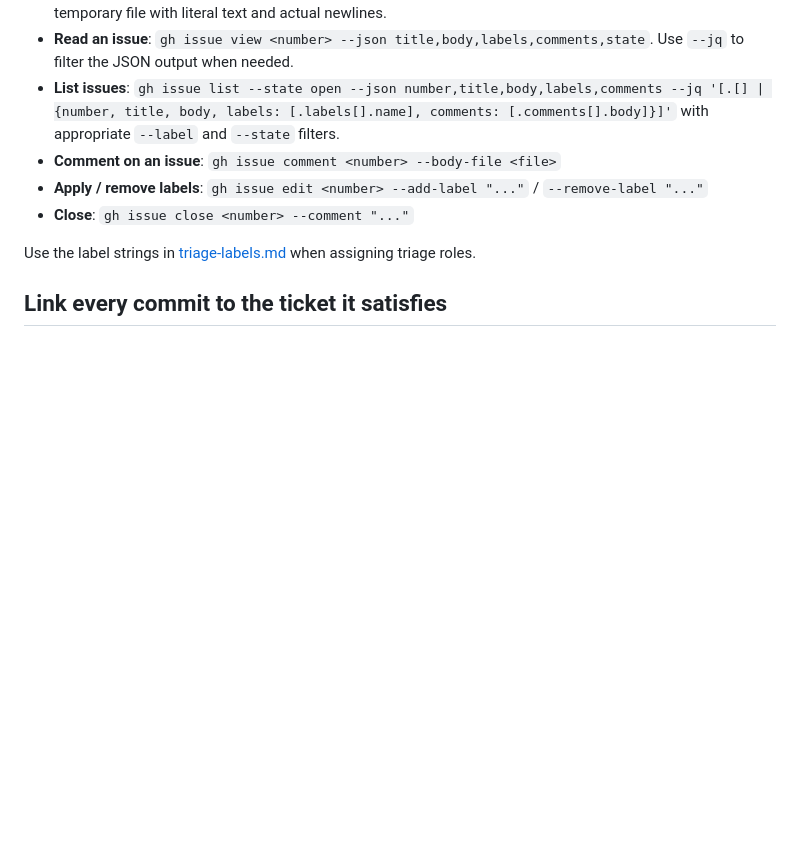
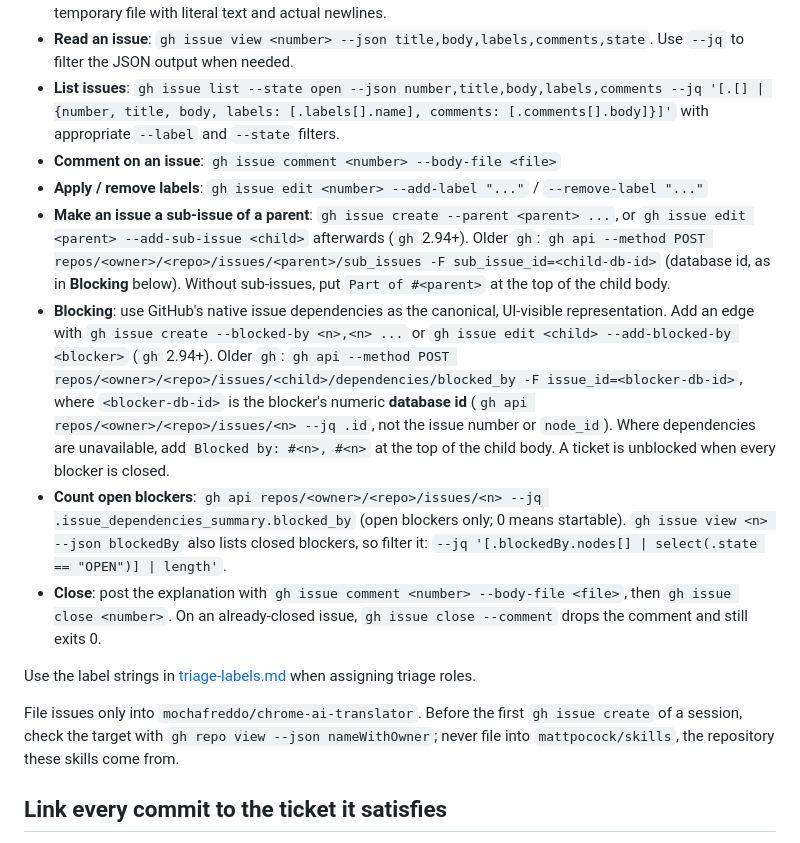
Before and after one commit to mochafreddo/chrome-ai-translator, a Markdown page: docs/agents/issue-tracker.md, the part around one of its changes. GitHub-like rendering; blank space fills up the shorter version.

```diff
--- a/docs/agents/issue-tracker.md
+++ b/docs/agents/issue-tracker.md
@@ -9,9 +9,14 @@ Issues and specs for this repo live as GitHub issues. Read this procedure before
 - **List issues**: `gh issue list --state open --json number,title,body,labels,comments --jq '[.[] | {number, title, body, labels: [.labels[].name], comments: [.comments[].body]}]'` with appropriate `--label` and `--state` filters.
 - **Comment on an issue**: `gh issue comment <number> --body-file <file>`
 - **Apply / remove labels**: `gh issue edit <number> --add-label "..."` / `--remove-label "..."`
-- **Close**: `gh issue close <number> --comment "..."`
+- **Make an issue a sub-issue of a parent**: `gh issue create --parent <parent> ...`, or `gh issue edit <parent> --add-sub-issue <child>` afterwards (`gh` 2.94+). Older `gh`: `gh api --method POST repos/<owner>/<repo>/issues/<parent>/sub_issues -F sub_issue_id=<child-db-id>` (database id, as in **Blocking** below). Without sub-issues, put `Part of #<parent>` at the top of the child body.
+- **Blocking**: use GitHub's native issue dependencies as the canonical, UI-visible representation. Add an edge with `gh issue create --blocked-by <n>,<n> ...` or `gh issue edit <child> --add-blocked-by <blocker>` (`gh` 2.94+). Older `gh`: `gh api --method POST repos/<owner>/<repo>/issues/<child>/dependencies/blocked_by -F issue_id=<blocker-db-id>`, where `<blocker-db-id>` is the blocker's numeric **database id** (`gh api repos/<owner>/<repo>/issues/<n> --jq .id`, not the issue number or `node_id`). Where dependencies are unavailable, add `Blocked by: #<n>, #<n>` at the top of the child body. A ticket is unblocked when every blocker is closed.
+- **Count open blockers**: `gh api repos/<owner>/<repo>/issues/<n> --jq .issue_dependencies_summary.blocked_by` (open blockers only; 0 means startable). `gh issue view <n> --json blockedBy` also lists closed blockers, so filter it: `--jq '[.blockedBy.nodes[] | select(.state == "OPEN")] | length'`.
+- **Close**: post the explanation with `gh issue comment <number> --body-file <file>`, then `gh issue close <number>`. On an already-closed issue, `gh issue close --comment` drops the comment and still exits 0.
 
 Use the label strings in [triage-labels.md](triage-labels.md) when assigning triage roles.
+
+File issues only into `mochafreddo/chrome-ai-translator`. Before the first `gh issue create` of a session, check the target with `gh repo view --json nameWithOwner`; never file into `mattpocock/skills`, the repository these skills come from.
 
 ## Link every commit to the ticket it satisfies
 
```
Also changed, not shown: other parts of docs/agents/issue-tracker.md (+6 -6 lines).
